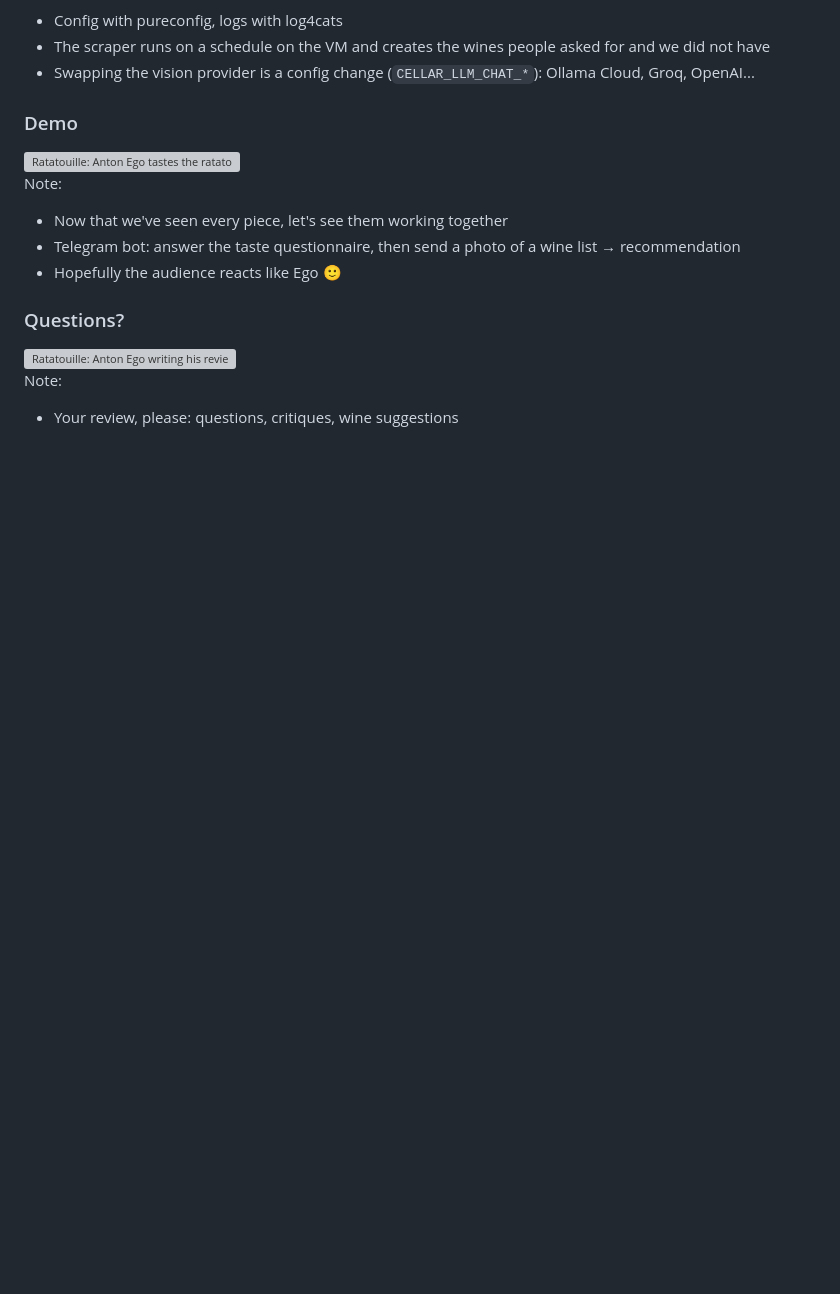
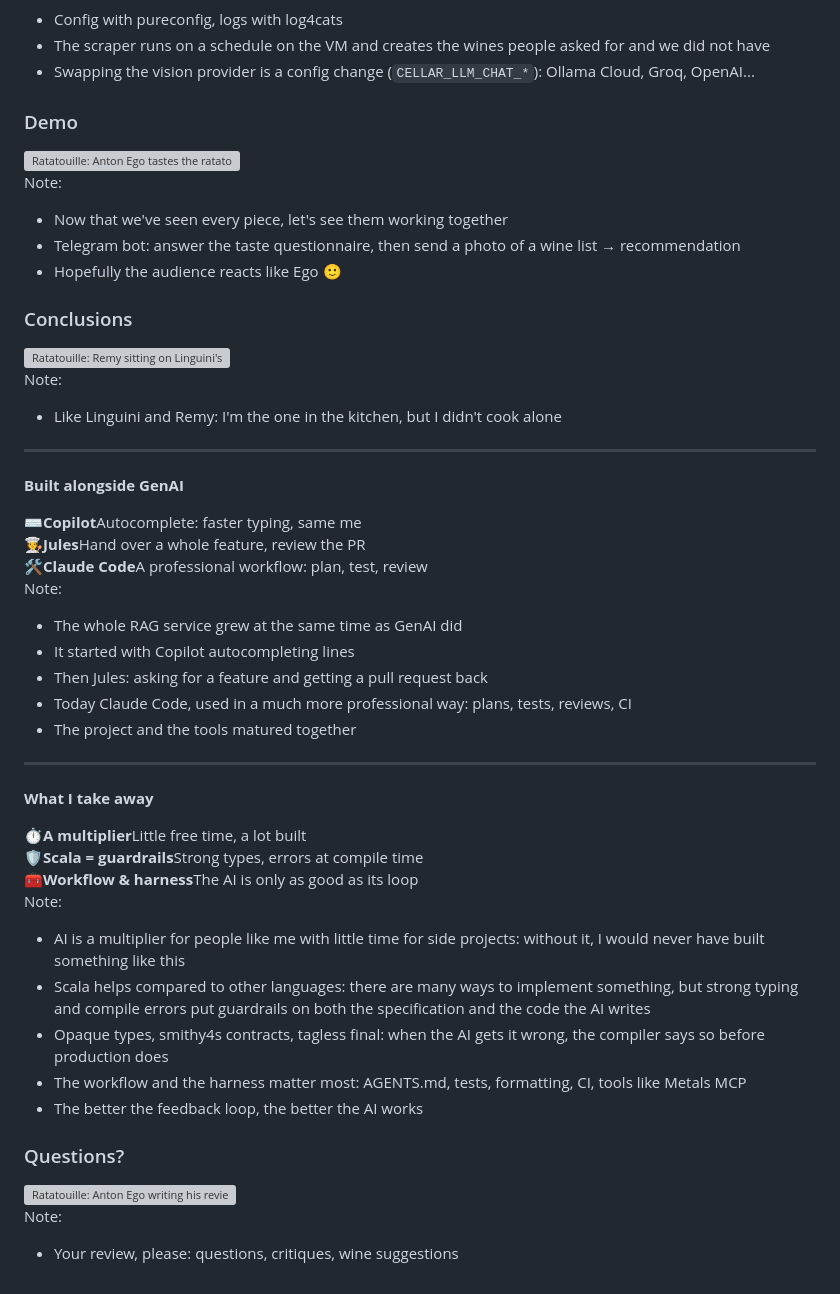
Before and after one commit to ccantarero91/riberia-talk, a Markdown page: riberia.md, the part around one of its changes. GitHub-like rendering; blank space fills up the shorter version; grey boxes are pictures that could not be loaded.

```diff
--- a/riberia.md
+++ b/riberia.md
@@ -368,6 +375,36 @@ Note:
 
 
 
+### Conclusions
+<img src="https://media.giphy.com/media/Gi9dJsd3azHEY/giphy.gif" style="height:380px; margin:0" alt="Ratatouille: Remy sitting on Linguini's head, about to guide him in the kitchen">
+
+Note:
+- Like Linguini and Remy: I'm the one in the kitchen, but I didn't cook alone
+---
+**Built alongside GenAI**
+
+<div class="cards"><div class="card"><span class="big">⌨️</span><b>Copilot</b>Autocomplete: faster typing, same me</div><div class="card"><span class="big">🧑‍🍳</span><b>Jules</b>Hand over a whole feature, review the PR</div><div class="card hot"><span class="big">🛠️</span><b>Claude Code</b>A professional workflow: plan, test, review</div></div>
+
+Note:
+- The whole RAG service grew at the same time as GenAI did
+- It started with Copilot autocompleting lines
+- Then Jules: asking for a feature and getting a pull request back
+- Today Claude Code, used in a much more professional way: plans, tests, reviews, CI
+- The project and the tools matured together
+---
+**What I take away**
+
+<div class="cards"><div class="card"><span class="big">⏱️</span><b>A multiplier</b>Little free time, a lot built</div><div class="card"><span class="big">🛡️</span><b>Scala = guardrails</b>Strong types, errors at compile time</div><div class="card hot"><span class="big">🧰</span><b>Workflow & harness</b>The AI is only as good as its loop</div></div>
+
+Note:
+- AI is a multiplier for people like me with little time for side projects: without it, I would never have built something like this
+- Scala helps compared to other languages: there are many ways to implement something, but strong typing and compile errors put guardrails on both the specification and the code the AI writes
+- Opaque types, smithy4s contracts, tagless final: when the AI gets it wrong, the compiler says so before production does
+- The workflow and the harness matter most: AGENTS.md, tests, formatting, CI, tools like Metals MCP
+- The better the feedback loop, the better the AI works
+
+
+
 ### Questions?
 <img src="https://media.giphy.com/media/X5IdLx65T9Kpqg17fh/giphy.gif" style="height:380px; margin:0" alt="Ratatouille: Anton Ego writing his review at the typewriter">
 
```
Also changed, not shown: other parts of riberia.md (+11 -4 lines).
